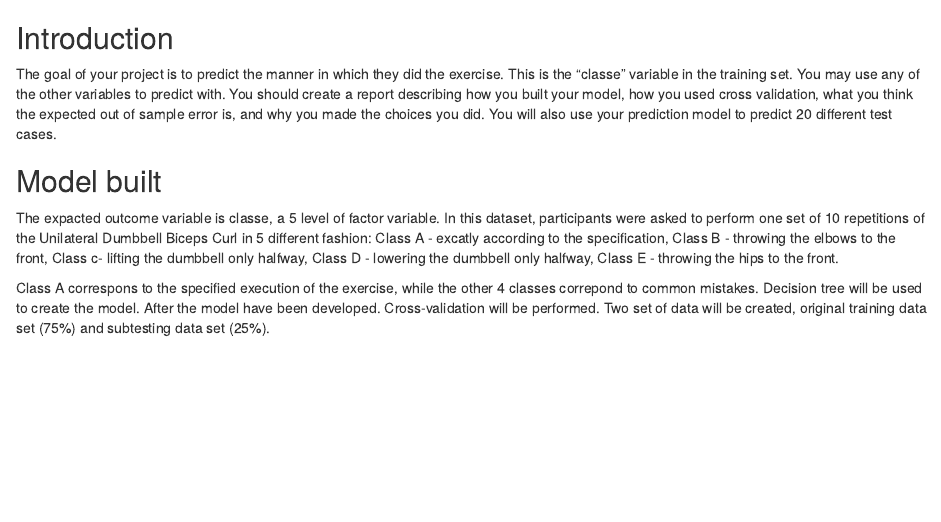
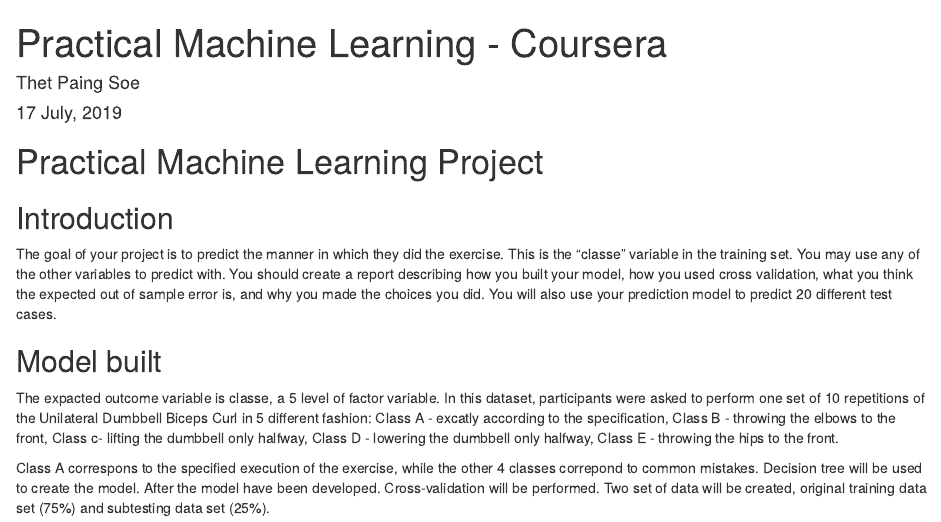
Before and after one commit to Kazishadidraiyan/Prediction-Assignment-Writeup, an R Markdown document (Prediction Assignment Writeup.Rmd): the page in a window 1100 px wide, from its top. Rendered offline with R 4.5, knitr and Pandoc, with nearby package versions; some code elsewhere in the file could not run offline.

Commit message:
Update Prediction Assignment Writeup.Rmd

```diff
--- a/Prediction Assignment Writeup.Rmd
+++ b/Prediction Assignment Writeup.Rmd
@@ -0,0 +1,4 @@
+---
+title: "Practical Machine Learning - Coursera"
+author: "Thet Paing Soe"
+date: "17 July, 2019"
@@ -1,3 +12,5 @@
+# Practical Machine Learning Project
+
 ## Introduction
 
 The goal of your project is to predict the manner in which they did the exercise. This is the "classe" variable in the training set. You may use any of the other variables to predict with. You should create a report describing how you built your model, how you used cross validation, what you think the expected out of sample error is, and why you made the choices you did. You will also use your prediction model to predict 20 different test cases.
```
Also changed, not shown: Prediction Assignment Writeup.Rmd (7 more changed lines).
